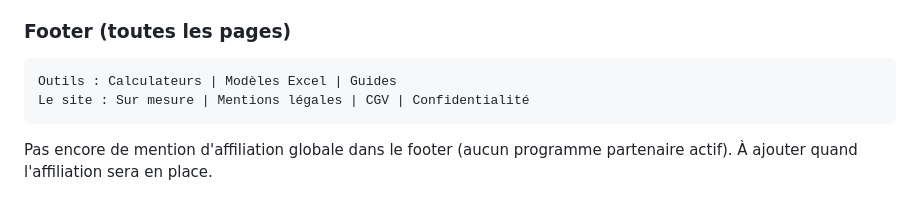
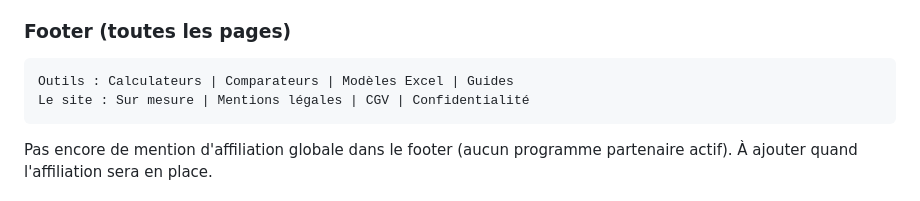
Before and after one commit to outils-tpe/outils-tpe, a Markdown page: CLAUDE.md, the part around the change. Drawn GitHub-style.

Commit message:
Sauvegarde auto avant modification

````diff
--- a/CLAUDE.md
+++ b/CLAUDE.md
@@ -90,7 +90,7 @@ L'entrée se fait par type d'outil. « Guides » est déjà dans le menu mais po
 
 ### Footer (toutes les pages)
 ```
-Outils : Calculateurs | Modèles Excel | Guides
+Outils : Calculateurs | Comparateurs | Modèles Excel | Guides
 Le site : Sur mesure | Mentions légales | CGV | Confidentialité
 ```
 Pas encore de mention d'affiliation globale dans le footer (aucun programme partenaire actif). À ajouter quand l'affiliation sera en place.
````
